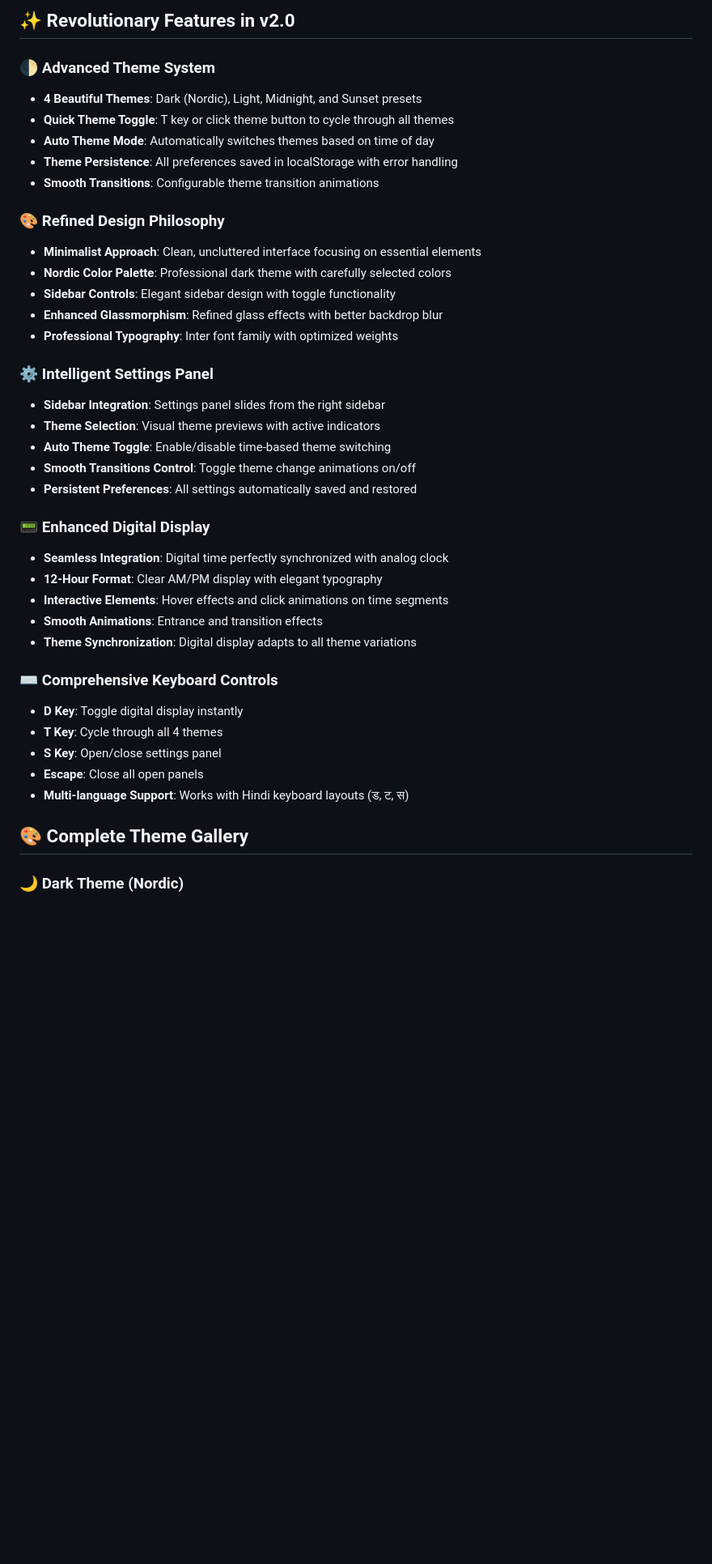
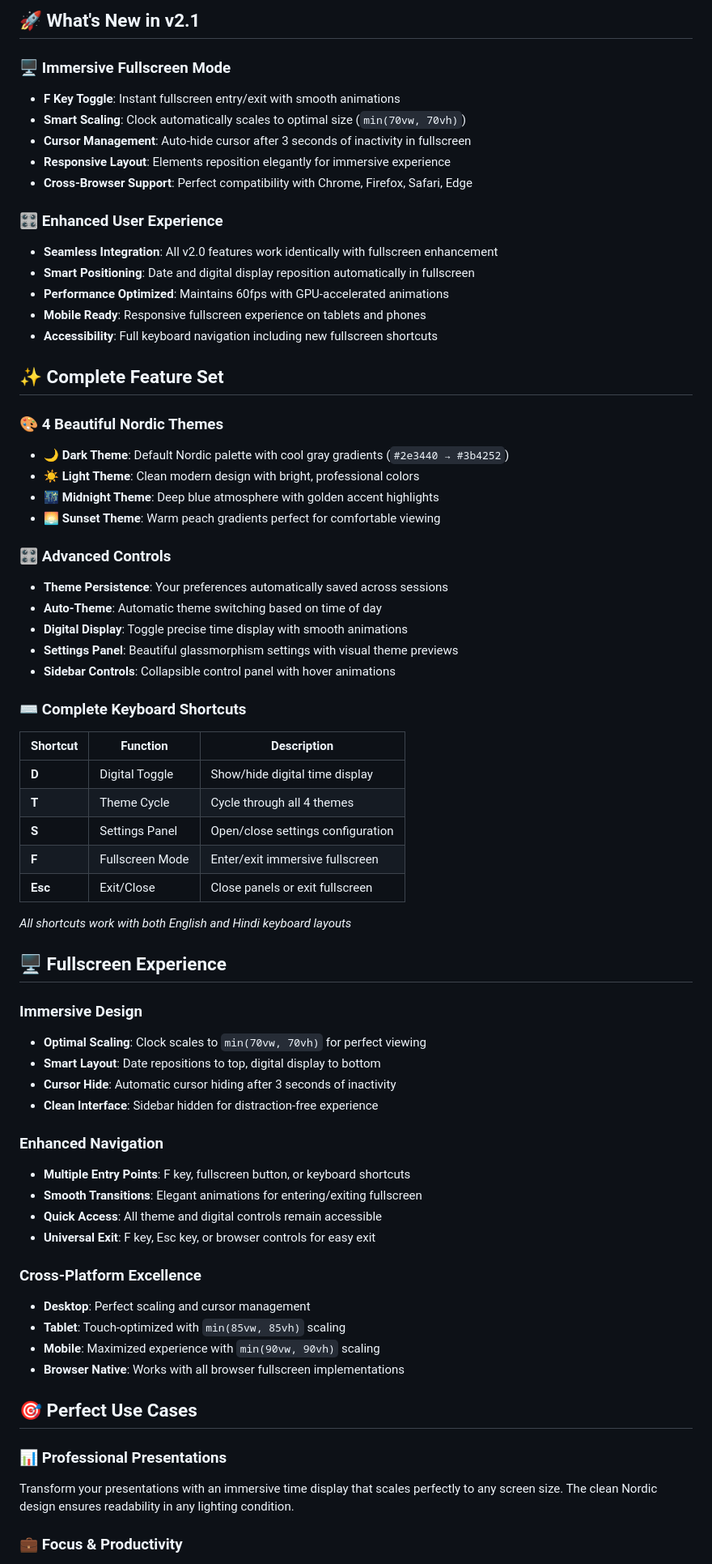
Before and after one commit to SaurabhEffect/Orizon-analog-clock, a Markdown page: README.md, the part around the change printed below. Shown: that part at 81% size. Drawn GitHub-style; blank space fills up the shorter version.

```diff
--- a/README.md
+++ b/README.md
@@ -15,46 +15,79 @@
 
-## ✨ Revolutionary Features in v2.0
+## 🚀 What's New in v2.1
 
-### 🌓 **Advanced Theme System**
+### 🖥️ **Immersive Fullscreen Mode**
 
-- **4 Beautiful Themes**: Dark (Nordic), Light, Midnight, and Sunset presets
-- **Quick Theme Toggle**: T key or click theme button to cycle through all themes
-- **Auto Theme Mode**: Automatically switches themes based on time of day
-- **Theme Persistence**: All preferences saved in localStorage with error handling
-- **Smooth Transitions**: Configurable theme transition animations
+- **F Key Toggle**: Instant fullscreen entry/exit with smooth animations
+- **Smart Scaling**: Clock automatically scales to optimal size (`min(70vw, 70vh)`)
+- **Cursor Management**: Auto-hide cursor after 3 seconds of inactivity in fullscreen
+- **Responsive Layout**: Elements reposition elegantly for immersive experience
+- **Cross-Browser Support**: Perfect compatibility with Chrome, Firefox, Safari, Edge
 
-### 🎨 **Refined Design Philosophy**
+### 🎛️ **Enhanced User Experience**
 
-- **Minimalist Approach**: Clean, uncluttered interface focusing on essential elements
-- **Nordic Color Palette**: Professional dark theme with carefully selected colors
-- **Sidebar Controls**: Elegant sidebar design with toggle functionality
-- **Enhanced Glassmorphism**: Refined glass effects with better backdrop blur
-- **Professional Typography**: Inter font family with optimized weights
+- **Seamless Integration**: All v2.0 features work identically with fullscreen enhancement
+- **Smart Positioning**: Date and digital display reposition automatically in fullscreen
+- **Performance Optimized**: Maintains 60fps with GPU-accelerated animations
+- **Mobile Ready**: Responsive fullscreen experience on tablets and phones
+- **Accessibility**: Full keyboard navigation including new fullscreen shortcuts
 
-### ⚙️ **Intelligent Settings Panel**
+## ✨ Complete Feature Set
 
-- **Sidebar Integration**: Settings panel slides from the right sidebar
-- **Theme Selection**: Visual theme previews with active indicators
-- **Auto Theme Toggle**: Enable/disable time-based theme switching
-- **Smooth Transitions Control**: Toggle theme change animations on/off
-- **Persistent Preferences**: All settings automatically saved and restored
+### 🎨 **4 Beautiful Nordic Themes**
 
-### 📟 **Enhanced Digital Display**
+- **🌙 Dark Theme**: Default Nordic palette with cool gray gradients (`#2e3440 → #3b4252`)
+- **☀️ Light Theme**: Clean modern design with bright, professional colors
+- **🌃 Midnight Theme**: Deep blue atmosphere with golden accent highlights
+- **🌅 Sunset Theme**: Warm peach gradients perfect for comfortable viewing
 
-- **Seamless Integration**: Digital time perfectly synchronized with analog clock
-- **12-Hour Format**: Clear AM/PM display with elegant typography
-- **Interactive Elements**: Hover effects and click animations on time segments
-- **Smooth Animations**: Entrance and transition effects
-- **Theme Synchronization**: Digital display adapts to all theme variations
+### 🎛️ **Advanced Controls**
 
-### ⌨️ **Comprehensive Keyboard Controls**
+- **Theme Persistence**: Your preferences automatically saved across sessions
+- **Auto-Theme**: Automatic theme switching based on time of day
+- **Digital Display**: Toggle precise time display with smooth animations
+- **Settings Panel**: Beautiful glassmorphism settings with visual theme previews
+- **Sidebar Controls**: Collapsible control panel with hover animations
 
-- **D Key**: Toggle digital display instantly
-- **T Key**: Cycle through all 4 themes
-- **S Key**: Open/close settings panel
-- **Escape**: Close all open panels
-- **Multi-language Support**: Works with Hindi keyboard layouts (ड, ट, स)
+### ⌨️ **Complete Keyboard Shortcuts**
 
-## 🎨 Complete Theme Gallery
+| Shortcut | Function        | Description                       |
+| -------- | --------------- | --------------------------------- |
+| **D**    | Digital Toggle  | Show/hide digital time display    |
+| **T**    | Theme Cycle     | Cycle through all 4 themes        |
+| **S**    | Settings Panel  | Open/close settings configuration |
+| **F**    | Fullscreen Mode | Enter/exit immersive fullscreen   |
+| **Esc**  | Exit/Close      | Close panels or exit fullscreen   |
 
-### 🌙 **Dark Theme (Nordic)**
+_All shortcuts work with both English and Hindi keyboard layouts_
+
+## 🖥️ Fullscreen Experience
+
+### **Immersive Design**
+
+- **Optimal Scaling**: Clock scales to `min(70vw, 70vh)` for perfect viewing
+- **Smart Layout**: Date repositions to top, digital display to bottom
+- **Cursor Hide**: Automatic cursor hiding after 3 seconds of inactivity
+- **Clean Interface**: Sidebar hidden for distraction-free experience
+
+### **Enhanced Navigation**
+
+- **Multiple Entry Points**: F key, fullscreen button, or keyboard shortcuts
+- **Smooth Transitions**: Elegant animations for entering/exiting fullscreen
+- **Quick Access**: All theme and digital controls remain accessible
+- **Universal Exit**: F key, Esc key, or browser controls for easy exit
+
+### **Cross-Platform Excellence**
+
+- **Desktop**: Perfect scaling and cursor management
+- **Tablet**: Touch-optimized with `min(85vw, 85vh)` scaling
+- **Mobile**: Maximized experience with `min(90vw, 90vh)` scaling
+- **Browser Native**: Works with all browser fullscreen implementations
+
+## 🎯 Perfect Use Cases
+
+### 📊 **Professional Presentations**
+
+Transform your presentations with an immersive time display that scales perfectly to any screen size. The clean Nordic design ensures readability in any lighting condition.
+
+### 💼 **Focus & Productivity**
+
```
Also changed, not shown: other parts of README.md (+204 -391 lines).
